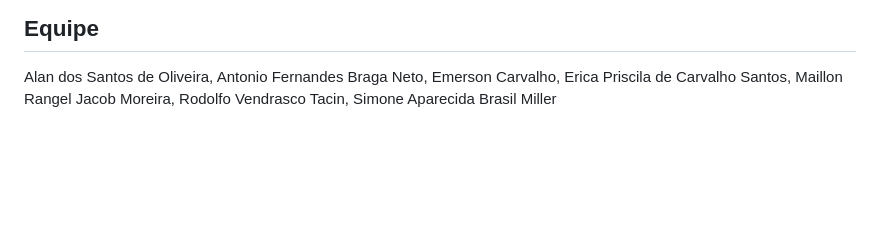
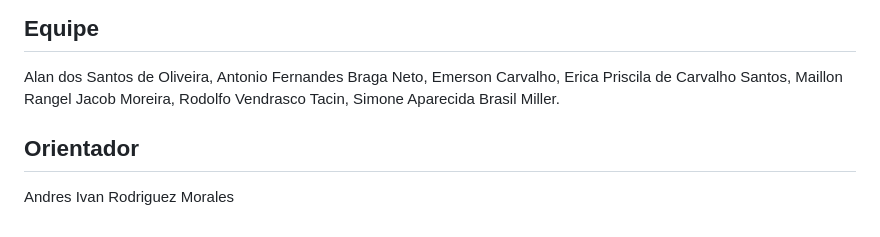
Before and after one commit to rodolfotacin/resgatos, a Markdown page: README.md, the part around the change. Drawn GitHub-style; blank space fills up the shorter version.

```diff
--- a/README.md
+++ b/README.md
@@ -271,4 +271,8 @@ Emerson Carvalho,
 Erica Priscila de Carvalho Santos,
 Maillon Rangel Jacob Moreira,
 Rodolfo Vendrasco Tacin,
-Simone Aparecida Brasil Miller
+Simone Aparecida Brasil Miller.
+
+## Orientador
+
+Andres Ivan Rodriguez Morales
```
